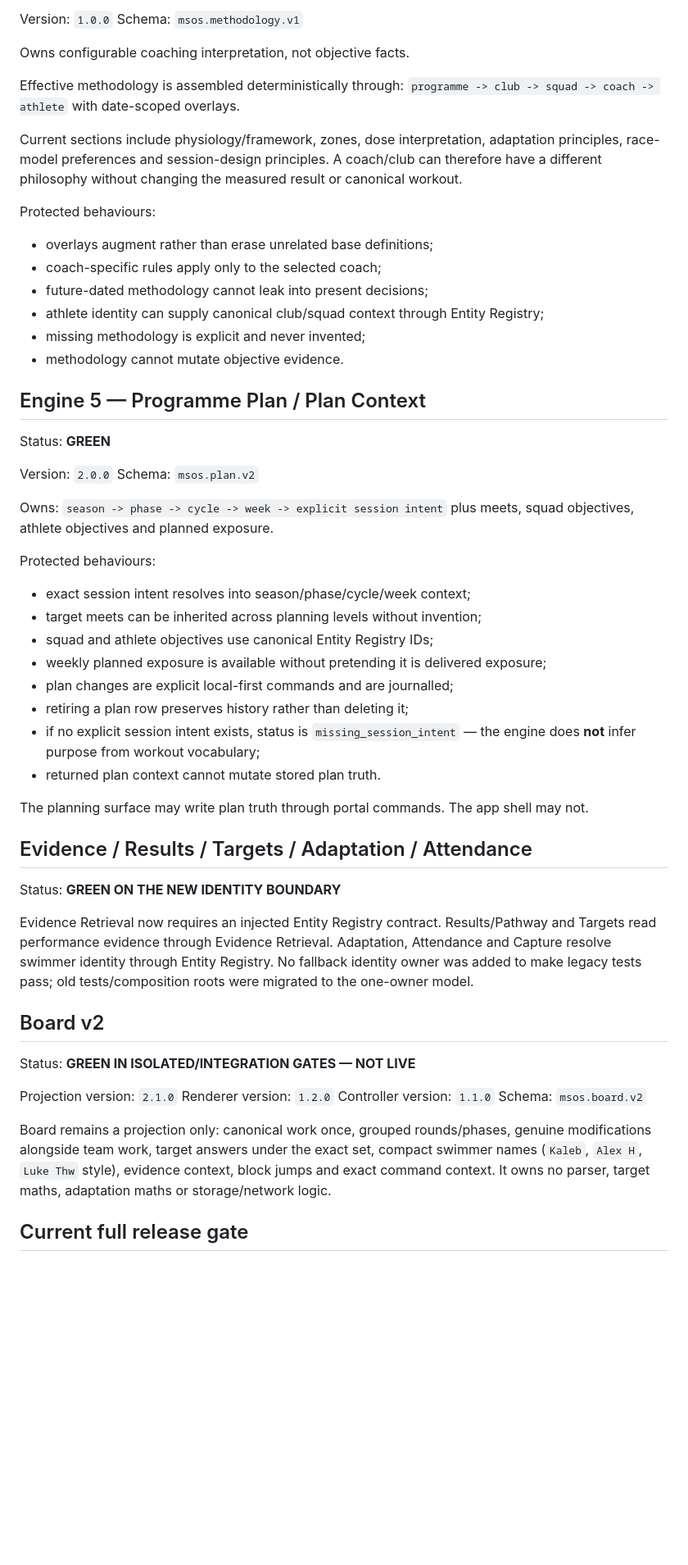
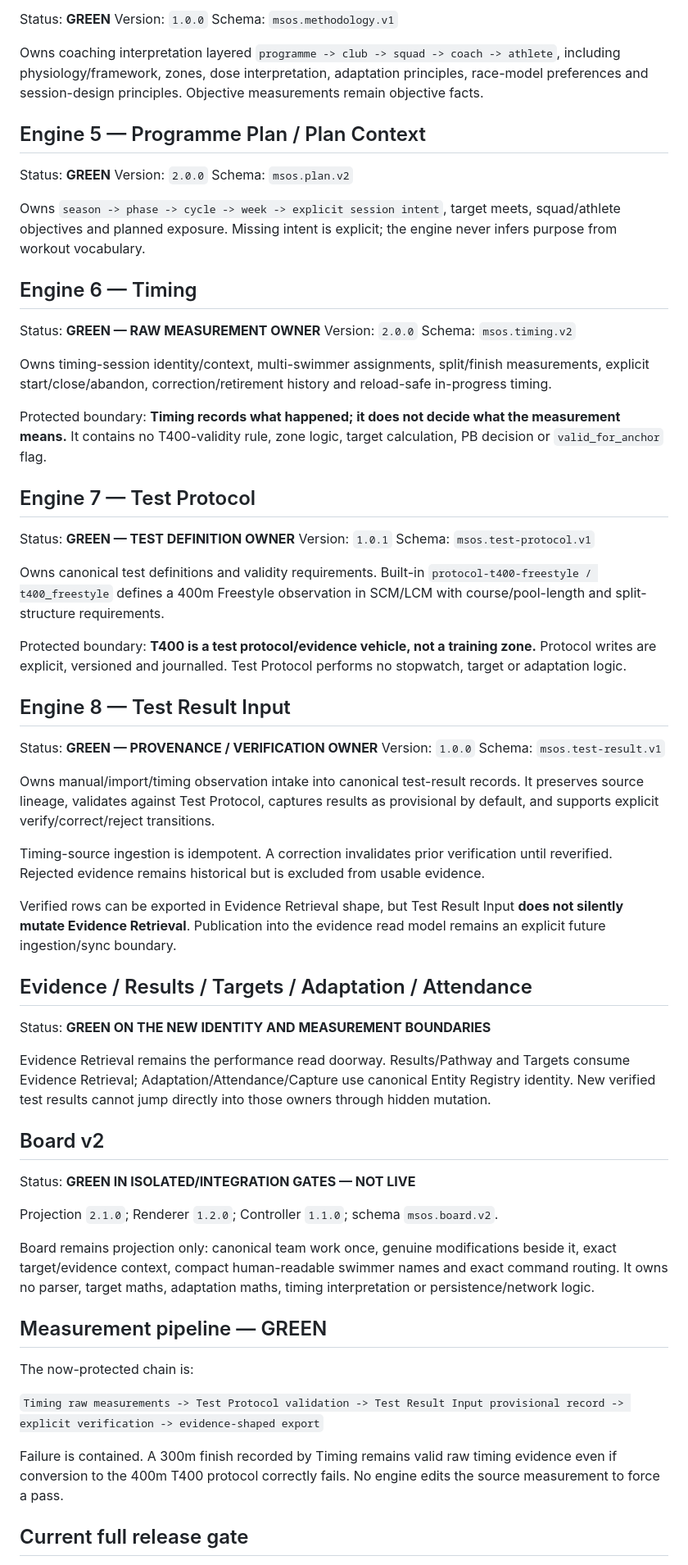
Before and after one commit to andymclay5-web/McLay-Swimming-OS, a Markdown page: REBUILD_STATUS.md, the part around one of its changes. Shown at 82% size. Rendered like a GitHub page; blank space fills up the shorter version.

Commit message:
Record green measurement engines in rebuild status

```diff
--- a/REBUILD_STATUS.md
+++ b/REBUILD_STATUS.md
@@ -61,61 +40,69 @@ Status: **GREEN**
 Version: `1.0.0`
 Schema: `msos.methodology.v1`
 
-Owns configurable coaching interpretation, not objective facts.
-
-Effective methodology is assembled deterministically through:
-`programme -> club -> squad -> coach -> athlete`
-with date-scoped overlays.
-
-Current sections include physiology/framework, zones, dose interpretation, adaptation principles, race-model preferences and session-design principles. A coach/club can therefore have a different philosophy without changing the measured result or canonical workout.
-
-Protected behaviours:
-- overlays augment rather than erase unrelated base definitions;
-- coach-specific rules apply only to the selected coach;
-- future-dated methodology cannot leak into present decisions;
-- athlete identity can supply canonical club/squad context through Entity Registry;
-- missing methodology is explicit and never invented;
-- methodology cannot mutate objective evidence.
+Owns coaching interpretation layered `programme -> club -> squad -> coach -> athlete`, including physiology/framework, zones, dose interpretation, adaptation principles, race-model preferences and session-design principles. Objective measurements remain objective facts.
 
 ## Engine 5 — Programme Plan / Plan Context
 
 Status: **GREEN**
-
 Version: `2.0.0`
 Schema: `msos.plan.v2`
 
-Owns:
-`season -> phase -> cycle -> week -> explicit session intent`
-plus meets, squad objectives, athlete objectives and planned exposure.
+Owns `season -> phase -> cycle -> week -> explicit session intent`, target meets, squad/athlete objectives and planned exposure. Missing intent is explicit; the engine never infers purpose from workout vocabulary.
 
-Protected behaviours:
-- exact session intent resolves into season/phase/cycle/week context;
-- target meets can be inherited across planning levels without invention;
-- squad and athlete objectives use canonical Entity Registry IDs;
-- weekly planned exposure is available without pretending it is delivered exposure;
-- plan changes are explicit local-first commands and are journalled;
-- retiring a plan row preserves history rather than deleting it;
-- if no explicit session intent exists, status is `missing_session_intent` — the engine does **not** infer purpose from workout vocabulary;
-- returned plan context cannot mutate stored plan truth.
+## Engine 6 — Timing
 
-The planning surface may write plan truth through portal commands. The app shell may not.
+Status: **GREEN — RAW MEASUREMENT OWNER**
+Version: `2.0.0`
+Schema: `msos.timing.v2`
+
+Owns timing-session identity/context, multi-swimmer assignments, split/finish measurements, explicit start/close/abandon, correction/retirement history and reload-safe in-progress timing.
+
+Protected boundary: **Timing records what happened; it does not decide what the measurement means.** It contains no T400-validity rule, zone logic, target calculation, PB decision or `valid_for_anchor` flag.
+
+## Engine 7 — Test Protocol
+
+Status: **GREEN — TEST DEFINITION OWNER**
+Version: `1.0.1`
+Schema: `msos.test-protocol.v1`
+
+Owns canonical test definitions and validity requirements. Built-in `protocol-t400-freestyle / t400_freestyle` defines a 400m Freestyle observation in SCM/LCM with course/pool-length and split-structure requirements.
+
+Protected boundary: **T400 is a test protocol/evidence vehicle, not a training zone.** Protocol writes are explicit, versioned and journalled. Test Protocol performs no stopwatch, target or adaptation logic.
+
+## Engine 8 — Test Result Input
+
+Status: **GREEN — PROVENANCE / VERIFICATION OWNER**
+Version: `1.0.0`
+Schema: `msos.test-result.v1`
+
+Owns manual/import/timing observation intake into canonical test-result records. It preserves source lineage, validates against Test Protocol, captures results as provisional by default, and supports explicit verify/correct/reject transitions.
+
+Timing-source ingestion is idempotent. A correction invalidates prior verification until reverified. Rejected evidence remains historical but is excluded from usable evidence.
+
+Verified rows can be exported in Evidence Retrieval shape, but Test Result Input **does not silently mutate Evidence Retrieval**. Publication into the evidence read model remains an explicit future ingestion/sync boundary.
 
 ## Evidence / Results / Targets / Adaptation / Attendance
 
-Status: **GREEN ON THE NEW IDENTITY BOUNDARY**
+Status: **GREEN ON THE NEW IDENTITY AND MEASUREMENT BOUNDARIES**
 
-Evidence Retrieval now requires an injected Entity Registry contract. Results/Pathway and Targets read performance evidence through Evidence Retrieval. Adaptation, Attendance and Capture resolve swimmer identity through Entity Registry. No fallback identity owner was added to make legacy tests pass; old tests/composition roots were migrated to the one-owner model.
+Evidence Retrieval remains the performance read doorway. Results/Pathway and Targets consume Evidence Retrieval; Adaptation/Attendance/Capture use canonical Entity Registry identity. New verified test results cannot jump directly into those owners through hidden mutation.
 
 ## Board v2
 
 Status: **GREEN IN ISOLATED/INTEGRATION GATES — NOT LIVE**
 
-Projection version: `2.1.0`
-Renderer version: `1.2.0`
-Controller version: `1.1.0`
-Schema: `msos.board.v2`
+Projection `2.1.0`; Renderer `1.2.0`; Controller `1.1.0`; schema `msos.board.v2`.
 
-Board remains a projection only: canonical work once, grouped rounds/phases, genuine modifications alongside team work, target answers under the exact set, compact swimmer names (`Kaleb`, `Alex H`, `Luke Thw` style), evidence context, block jumps and exact command context. It owns no parser, target maths, adaptation maths or storage/network logic.
+Board remains projection only: canonical team work once, genuine modifications beside it, exact target/evidence context, compact human-readable swimmer names and exact command routing. It owns no parser, target maths, adaptation maths, timing interpretation or persistence/network logic.
+
+## Measurement pipeline — GREEN
+
+The now-protected chain is:
+
+`Timing raw measurements -> Test Protocol validation -> Test Result Input provisional record -> explicit verification -> evidence-shaped export`
+
+Failure is contained. A 300m finish recorded by Timing remains valid raw timing evidence even if conversion to the 400m T400 protocol correctly fails. No engine edits the source measurement to force a pass.
 
 ## Current full release gate
 
```
Also changed, not shown: other parts of REBUILD_STATUS.md (+29 -37 lines).
